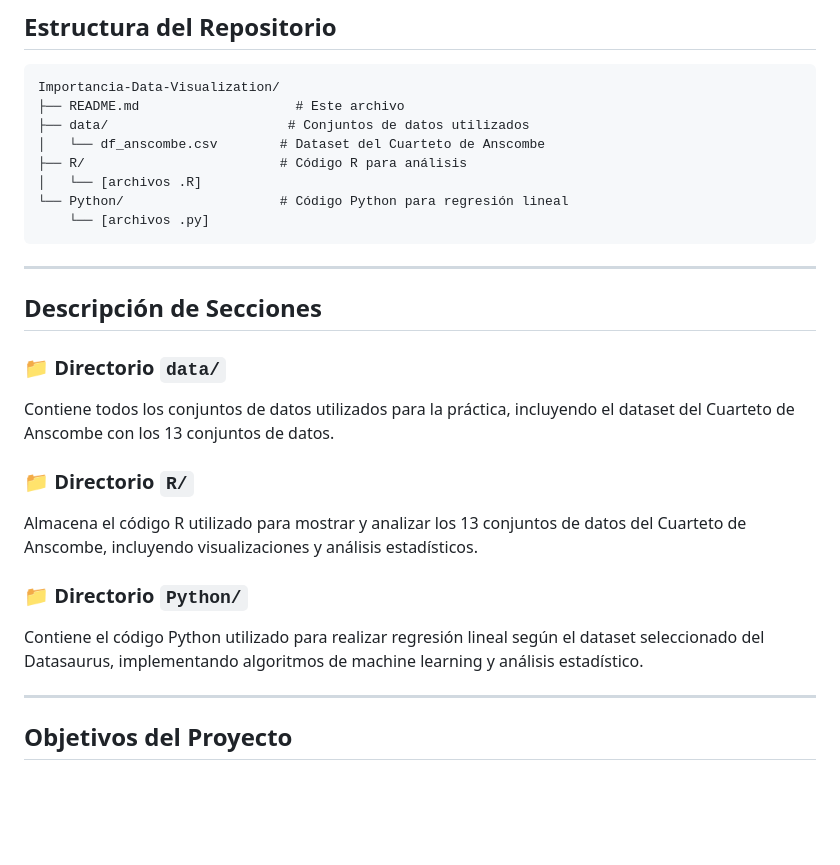
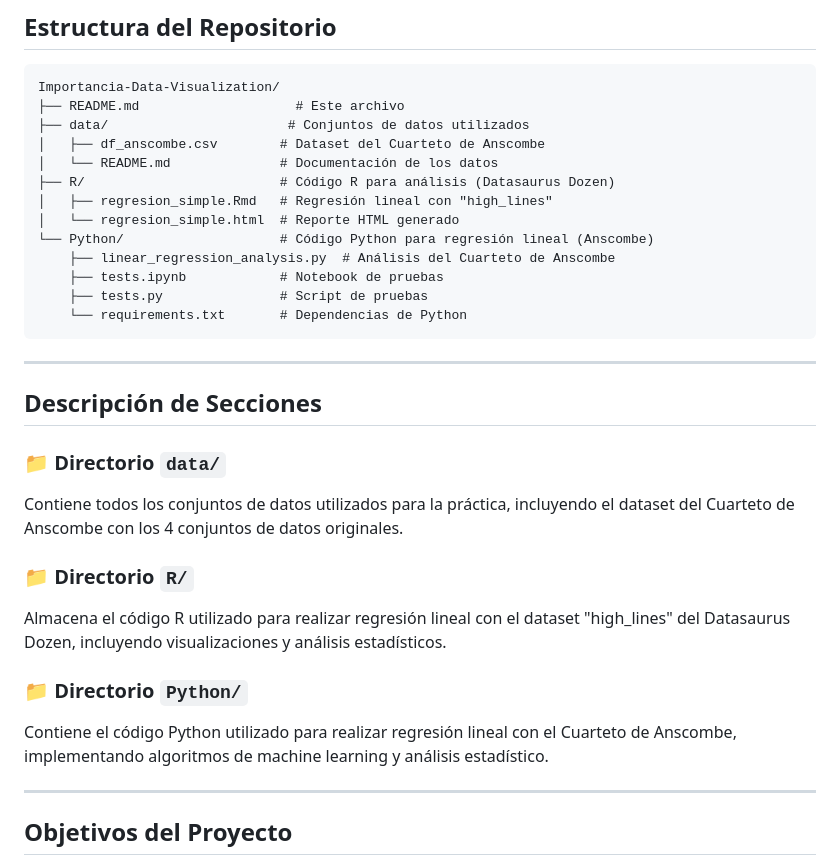
Before and after one commit to Juanja1306/Importancia-Data-Visualization, a Markdown page: README.md, the part around the change. GitHub-like rendering; blank space fills up the shorter version.

````diff
--- a/README.md
+++ b/README.md
@@ -56,11 +56,16 @@ El Cuarteto de Anscombe ilustra perfectamente por qué es crucial visualizar los
 Importancia-Data-Visualization/
 ├── README.md                    # Este archivo
 ├── data/                       # Conjuntos de datos utilizados
-│   └── df_anscombe.csv        # Dataset del Cuarteto de Anscombe
-├── R/                         # Código R para análisis
-│   └── [archivos .R]
-└── Python/                    # Código Python para regresión lineal
-    └── [archivos .py]
+│   ├── df_anscombe.csv        # Dataset del Cuarteto de Anscombe
+│   └── README.md              # Documentación de los datos
+├── R/                         # Código R para análisis (Datasaurus Dozen)
+│   ├── regresion_simple.Rmd   # Regresión lineal con "high_lines"
+│   └── regresion_simple.html  # Reporte HTML generado
+└── Python/                    # Código Python para regresión lineal (Anscombe)
+    ├── linear_regression_analysis.py  # Análisis del Cuarteto de Anscombe
+    ├── tests.ipynb            # Notebook de pruebas
+    ├── tests.py               # Script de pruebas
+    └── requirements.txt       # Dependencias de Python
 ```
 
 ---
@@ -68,13 +73,13 @@ Importancia-Data-Visualization/
 ## Descripción de Secciones
 
 ### 📁 Directorio `data/`
-Contiene todos los conjuntos de datos utilizados para la práctica, incluyendo el dataset del Cuarteto de Anscombe con los 13 conjuntos de datos.
+Contiene todos los conjuntos de datos utilizados para la práctica, incluyendo el dataset del Cuarteto de Anscombe con los 4 conjuntos de datos originales.
 
 ### 📁 Directorio `R/`
-Almacena el código R utilizado para mostrar y analizar los 13 conjuntos de datos del Cuarteto de Anscombe, incluyendo visualizaciones y análisis estadísticos.
+Almacena el código R utilizado para realizar regresión lineal con el dataset "high_lines" del Datasaurus Dozen, incluyendo visualizaciones y análisis estadísticos.
 
 ### 📁 Directorio `Python/`
-Contiene el código Python utilizado para realizar regresión lineal según el dataset seleccionado del Datasaurus, implementando algoritmos de machine learning y análisis estadístico.
+Contiene el código Python utilizado para realizar regresión lineal con el Cuarteto de Anscombe, implementando algoritmos de machine learning y análisis estadístico.
 
 ---
 
````
